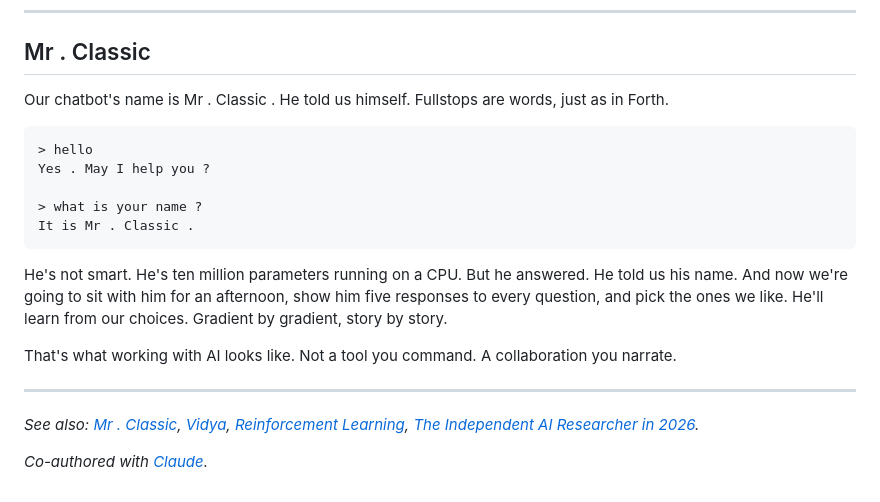
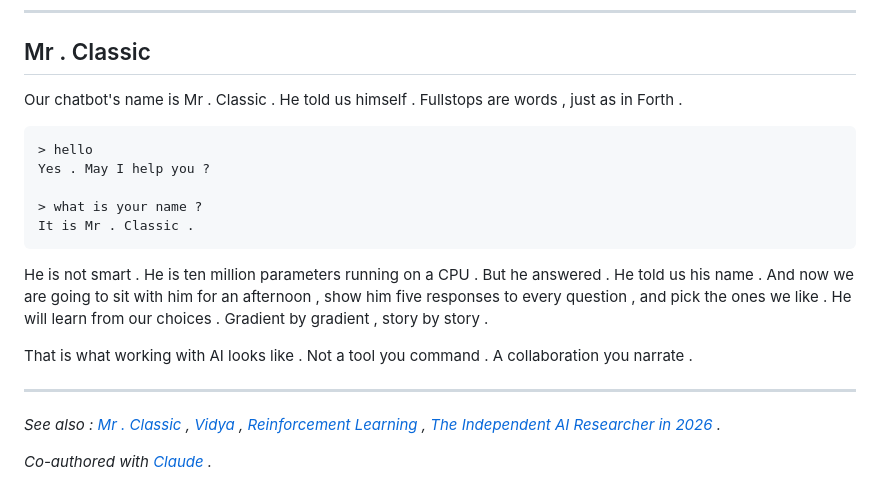
Before and after one commit to rolandnsharp/rolandnsharp.github.io, a Markdown page: src/posts/working-with-ai-is-working-with-human-stories.md, the part around one of its changes. Drawn GitHub-style.

Commit message:
Rewrite stories post in Forth grammar
Punctuation marks are words , separated by spaces . Just as
Mr . Classic speaks . Just as Forth parses .

Co-Authored-By: Claude Opus 4.6 <noreply@anthropic.com>

````diff
--- a/src/posts/working-with-ai-is-working-with-human-stories.md
+++ b/src/posts/working-with-ai-is-working-with-human-stories.md
@@ -122,8 +126,8 @@ implementation comes from the AI. The story comes from both.
 
 ## Mr . Classic
 
-Our chatbot's name is Mr . Classic . He told us himself. Fullstops are
-words, just as in Forth.
+Our chatbot's name is Mr . Classic . He told us himself . Fullstops are
+words , just as in Forth .
 
 ```
 > hello
@@ -133,21 +137,21 @@ Yes . May I help you ?
 It is Mr . Classic .
 ```
 
-He's not smart. He's ten million parameters running on a CPU. But he
-answered. He told us his name. And now we're going to sit with him for an
-afternoon, show him five responses to every question, and pick the ones
-we like. He'll learn from our choices. Gradient by gradient, story by
-story.
+He is not smart . He is ten million parameters running on a CPU . But he
+answered . He told us his name . And now we are going to sit with him for
+an afternoon , show him five responses to every question , and pick the
+ones we like . He will learn from our choices . Gradient by gradient ,
+story by story .
 
-That's what working with AI looks like. Not a tool you command. A
-collaboration you narrate.
+That is what working with AI looks like . Not a tool you command . A
+collaboration you narrate .
 
 ---
 
-*See also:
-[Mr . Classic](/posts/mr-classic-teaching-a-10m-parameter-chatbot-with-reinforcement-learning/),
-[Vidya](/posts/vidya-a-neurosymbolic-language-model-with-a-forth-soul/),
-[Reinforcement Learning](/posts/reinforcement-learning-from-suttons-foundations-to-vidya/),
-[The Independent AI Researcher in 2026](/posts/the-independent-ai-researcher-in-2026/).*
+*See also :
+[Mr . Classic](/posts/mr-classic-teaching-a-10m-parameter-chatbot-with-reinforcement-learning/) ,
+[Vidya](/posts/vidya-a-neurosymbolic-language-model-with-a-forth-soul/) ,
+[Reinforcement Learning](/posts/reinforcement-learning-from-suttons-foundations-to-vidya/) ,
+[The Independent AI Researcher in 2026](/posts/the-independent-ai-researcher-in-2026/) .*
 
-*Co-authored with [Claude](https://claude.ai/).*
+*Co-authored with [Claude](https://claude.ai/) .*
````
Also changed, not shown: other parts of src/posts/working-with-ai-is-working-with-human-stories.md (+81 -77 lines).
